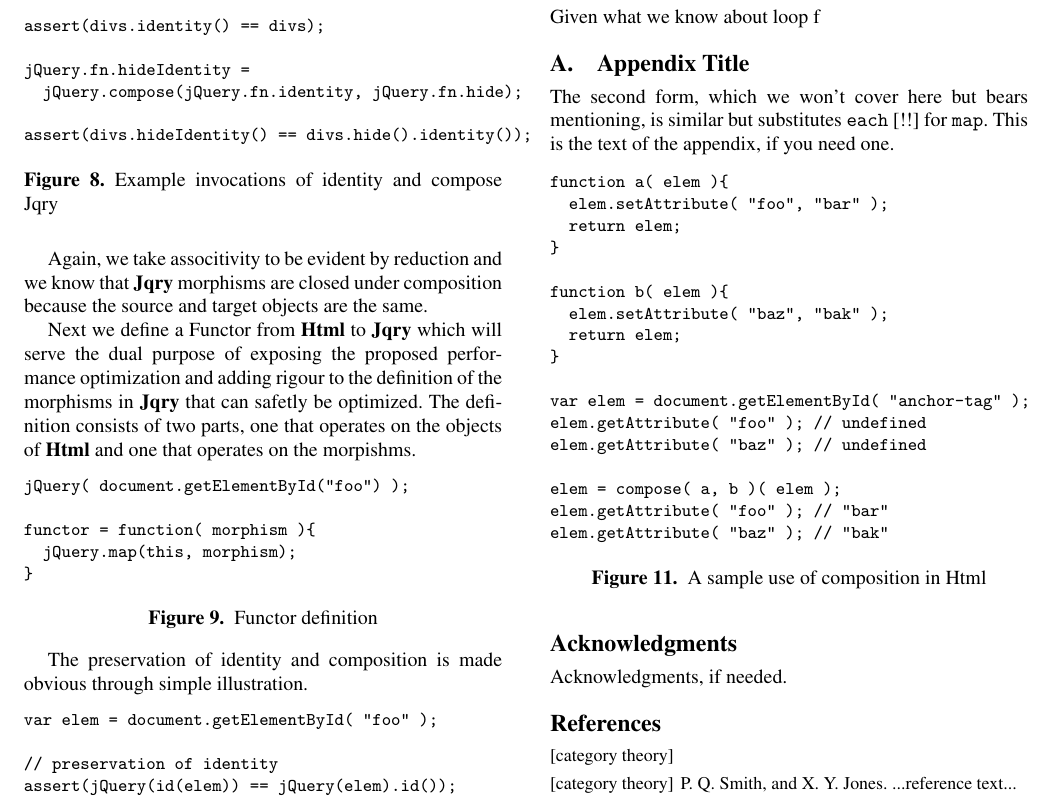
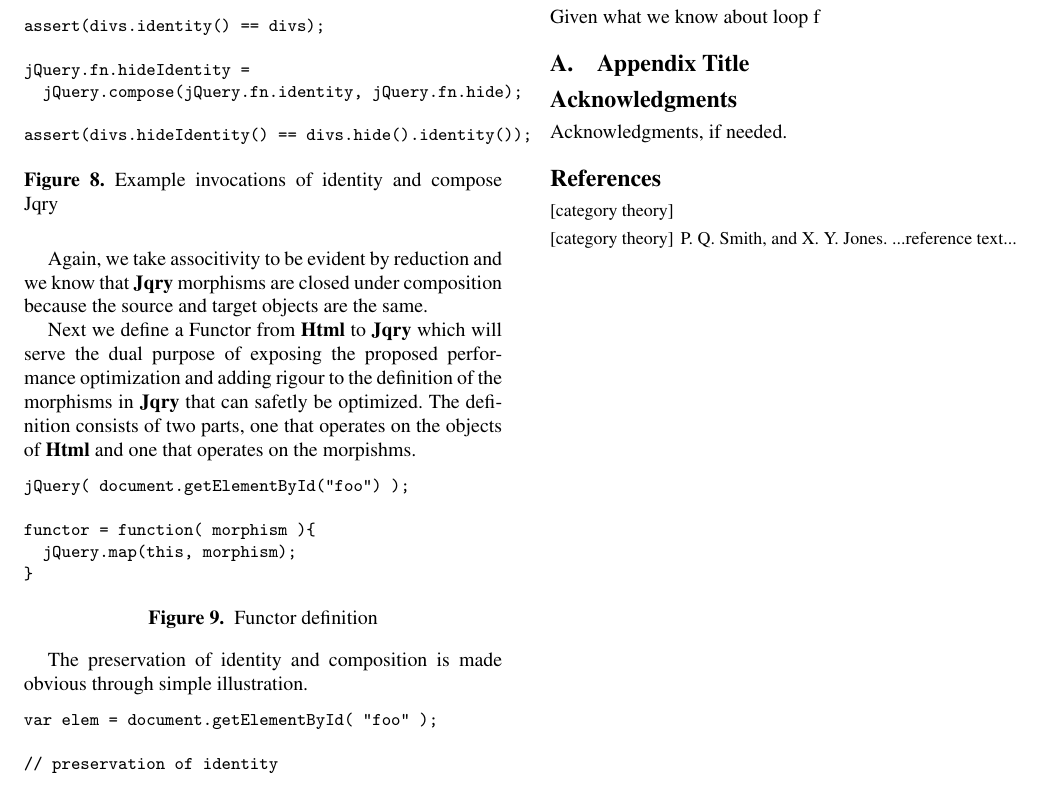
Before and after one commit to johnbender/applications-cat-theory, a LaTeX paper (oopsla-2012.tex): part of page 3 of 3, cut so that both start at the same text. Compiled offline with pdfLaTeX; a missing font is replaced by an installed copy or a similar font.

Commit message:
removing appendix text for now

```diff
--- a/oopsla-2012.tex
+++ b/oopsla-2012.tex
@@ -253,34 +253,6 @@ Given what we know about loop f
 
 \appendix
 \section{Appendix Title}
-
-The second form, which we won't cover here but bears mentioning, is similar but substitutes \verb|each| [!!] for \verb|map|.
-This is the text of the appendix, if you need one.
-
-\begin{figure}[h!]
-\small
-\begin{verbatim}
-function a( elem ){
-  elem.setAttribute( "foo", "bar" );
-  return elem;
-}
-
-function b( elem ){
-  elem.setAttribute( "baz", "bak" );
-  return elem;
-}
-
-var elem = document.getElementById( "anchor-tag" );
-elem.getAttribute( "foo" ); // undefined
-elem.getAttribute( "baz" ); // undefined
-
-elem = compose( a, b )( elem );
-elem.getAttribute( "foo" ); // "bar"
-elem.getAttribute( "baz" ); // "bak"
-\end{verbatim}
-\nocaptionrule \caption{A sample use of composition in Html}
-\end{figure}
-
 \acks
 
 Acknowledgments, if needed.
```
